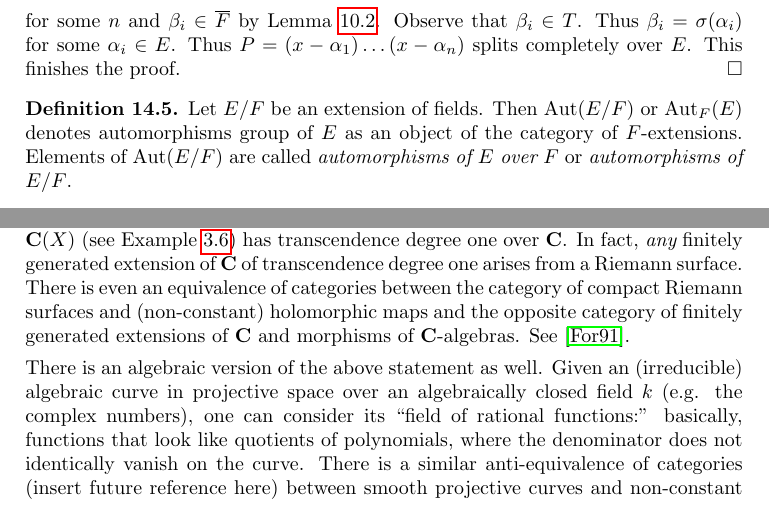
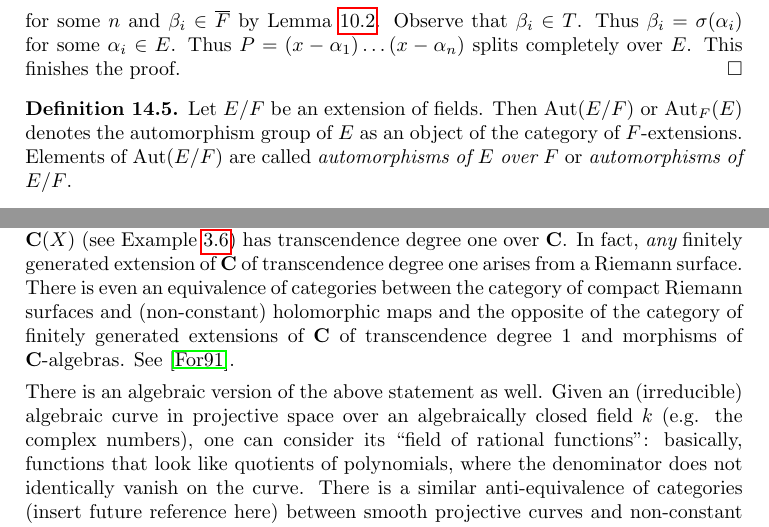
Before and after one commit to stacks/stacks-project, a LaTeX document (fields.tex): two parts of pages 19 and 27 of 30, joined at a grey line, cut so that both start at the same text. Compiled offline with pdfLaTeX.

Commit message:
Fix typos in fields.tex
Thanks to Daniel Gerigk

```diff
--- a/fields.tex
+++ b/fields.tex
@@ -1671,7 +1671,7 @@ This finishes the proof.
 \begin{definition}
 \label{definition-automorphisms}
 Let $E/F$ be an extension of fields. Then $\text{Aut}(E/F)$ or
-$\text{Aut}_F(E)$ denotes automorphisms group of $E$ as an object
+$\text{Aut}_F(E)$ denotes the automorphism group of $E$ as an object
 of the category of $F$-extensions. Elements of $\text{Aut}(E/F)$
 are called {\it automorphisms of $E$ over $F$} or
 {\it automorphisms of $E/F$}.
@@ -2396,15 +2396,15 @@ has transcendence degree one over $\mathbf{C}$. In fact, {\it any}
 finitely generated extension of $\mathbf{C}$ of transcendence degree
 one arises from a Riemann surface. There is even an equivalence of
 categories between the category of compact Riemann surfaces and
-(non-constant) holomorphic maps and the opposite category of finitely
-generated extensions of $\mathbf{C}$ and morphisms of
-$\mathbf{C}$-algebras. See \cite{Forster}.
+(non-constant) holomorphic maps and the opposite of the category of finitely
+generated extensions of $\mathbf{C}$ of transcendence degree $1$
+and morphisms of $\mathbf{C}$-algebras. See \cite{Forster}.
 
 \medskip\noindent
 There is an algebraic version of the above statement as well. Given an
 (irreducible) algebraic curve in projective space over an algebraically
 closed field $k$ (e.g. the complex numbers), one can consider its
-``field of rational functions:'' basically, functions that look like
+``field of rational functions'': basically, functions that look like
 quotients of polynomials, where the denominator does not identically
 vanish on the curve. There is a similar anti-equivalence of categories
 (insert future reference here) between smooth projective curves and
```
Also changed, not shown: fields.tex (16 more changed lines), 1 other file.
